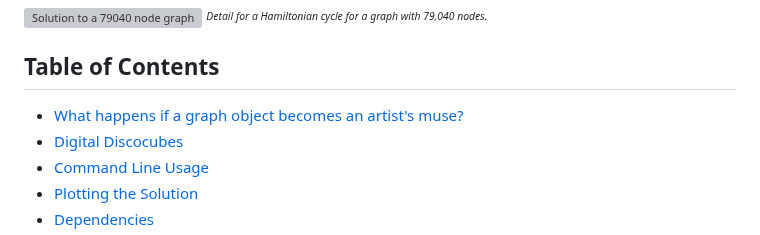
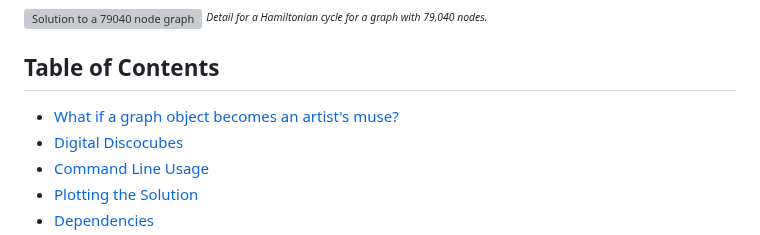
Before and after one commit to discocube/weaver, a Markdown page: README.md, the part around the change. Drawn GitHub-style; grey boxes are pictures that could not be loaded.

```diff
--- a/README.md
+++ b/README.md
@@ -6,7 +6,7 @@
 
 ## Table of Contents
 
-- [What happens if a graph object becomes an artist's muse?](#section-a)
+- [What if a graph object becomes an artist's muse?](#section-a)
 - [Digital Discocubes](#section-b)
 - [Command Line Usage](#section-c)
 - [Plotting the Solution](#section-d)
```
